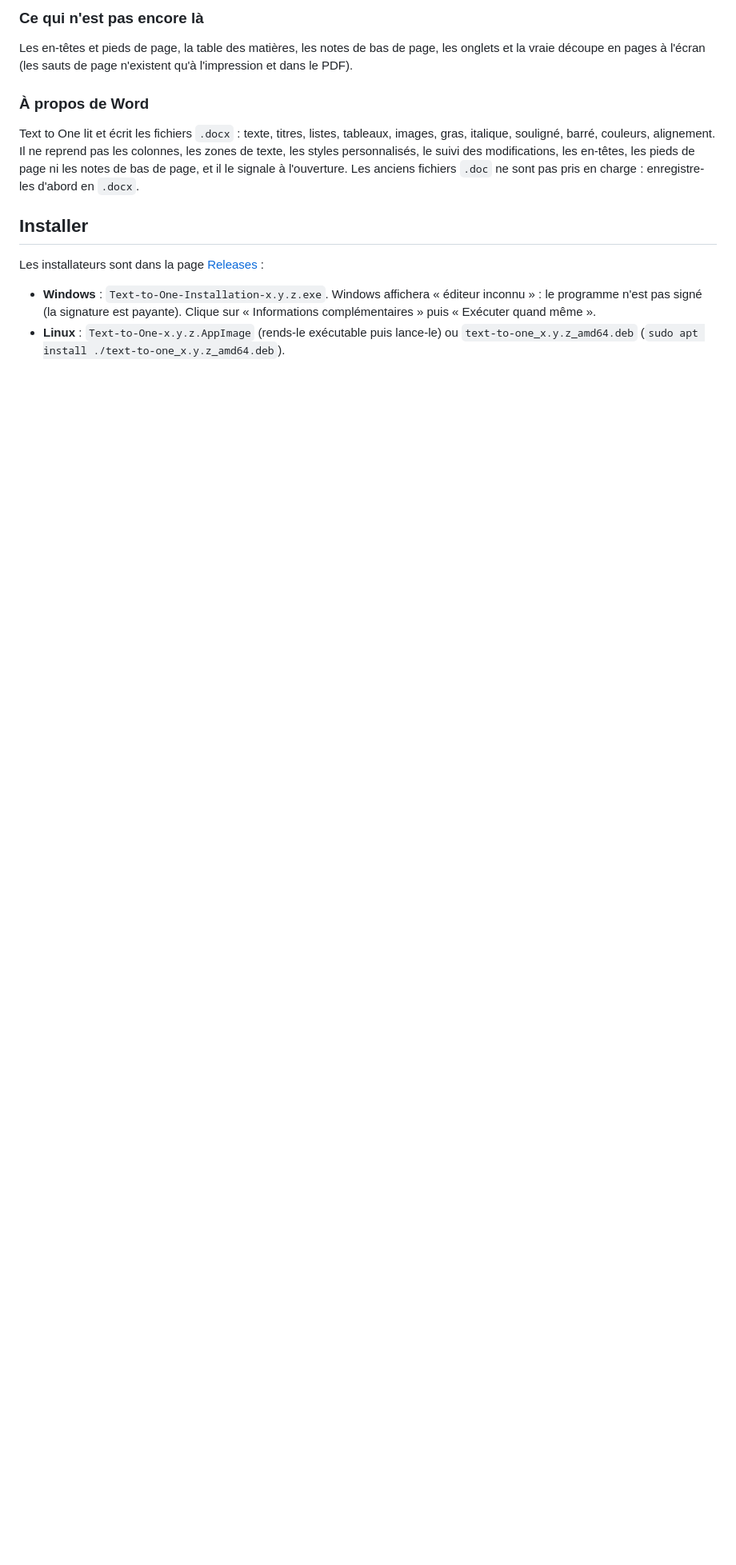
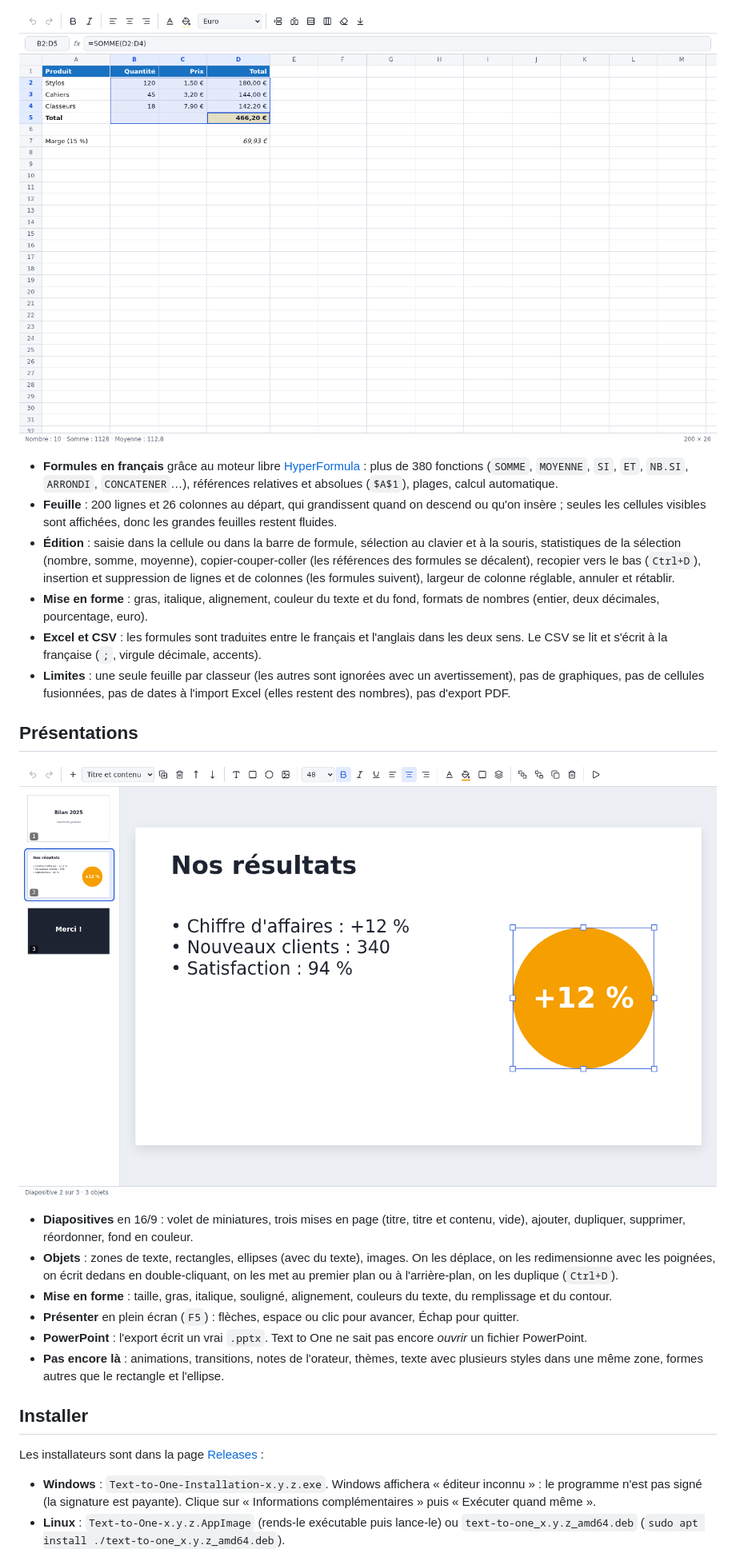
Before and after one commit to ManBoyx/text-to-one, a Markdown page: README.md, the part around the change printed below. Shown: that part at 80% size. Rendered like a GitHub page; pictures changed too: docs/captures/presentation-light.png (added), docs/captures/tableur-light.png (added); blank space fills up the shorter version.

Commit message:
Suite complète : accueil à trois applications, menus testés, captures et README

```diff
--- a/README.md
+++ b/README.md
@@ -23,11 +25,23 @@ Text to One est le premier logiciel d'une future suite bureautique libre.
 
-### Ce qui n'est pas encore là
+![Le tableur](docs/captures/tableur-light.png)
 
-Les en-têtes et pieds de page, la table des matières, les notes de bas de page, les onglets et la vraie découpe en pages à l'écran (les sauts de page n'existent qu'à l'impression et dans le PDF).
+- **Formules en français** grâce au moteur libre [HyperFormula](https://hyperformula.handsontable.com) : plus de 380 fonctions (`SOMME`, `MOYENNE`, `SI`, `ET`, `NB.SI`, `ARRONDI`, `CONCATENER`…), références relatives et absolues (`$A$1`), plages, calcul automatique.
+- **Feuille** : 200 lignes et 26 colonnes au départ, qui grandissent quand on descend ou qu'on insère ; seules les cellules visibles sont affichées, donc les grandes feuilles restent fluides.
+- **Édition** : saisie dans la cellule ou dans la barre de formule, sélection au clavier et à la souris, statistiques de la sélection (nombre, somme, moyenne), copier-couper-coller (les références des formules se décalent), recopier vers le bas (`Ctrl+D`), insertion et suppression de lignes et de colonnes (les formules suivent), largeur de colonne réglable, annuler et rétablir.
+- **Mise en forme** : gras, italique, alignement, couleur du texte et du fond, formats de nombres (entier, deux décimales, pourcentage, euro).
+- **Excel et CSV** : les formules sont traduites entre le français et l'anglais dans les deux sens. Le CSV se lit et s'écrit à la française (`;`, virgule décimale, accents).
+- **Limites** : une seule feuille par classeur (les autres sont ignorées avec un avertissement), pas de graphiques, pas de cellules fusionnées, pas de dates à l'import Excel (elles restent des nombres), pas d'export PDF.
 
-### À propos de Word
+## Présentations
 
-Text to One lit et écrit les fichiers `.docx` : texte, titres, listes, tableaux, images, gras, italique, souligné, barré, couleurs, alignement. Il ne reprend pas les colonnes, les zones de texte, les styles personnalisés, le suivi des modifications, les en-têtes, les pieds de page ni les notes de bas de page, et il le signale à l'ouverture. Les anciens fichiers `.doc` ne sont pas pris en charge : enregistre-les d'abord en `.docx`.
+![Les présentations](docs/captures/presentation-light.png)
+
+- **Diapositives** en 16/9 : volet de miniatures, trois mises en page (titre, titre et contenu, vide), ajouter, dupliquer, supprimer, réordonner, fond en couleur.
+- **Objets** : zones de texte, rectangles, ellipses (avec du texte), images. On les déplace, on les redimensionne avec les poignées, on écrit dedans en double-cliquant, on les met au premier plan ou à l'arrière-plan, on les duplique (`Ctrl+D`).
+- **Mise en forme** : taille, gras, italique, souligné, alignement, couleurs du texte, du remplissage et du contour.
+- **Présenter** en plein écran (`F5`) : flèches, espace ou clic pour avancer, Échap pour quitter.
+- **PowerPoint** : l'export écrit un vrai `.pptx`. Text to One ne sait pas encore *ouvrir* un fichier PowerPoint.
+- **Pas encore là** : animations, transitions, notes de l'orateur, thèmes, texte avec plusieurs styles dans une même zone, formes autres que le rectangle et l'ellipse.
 
 ## Installer
 
```
Also changed, not shown: other parts of README.md (+17 -15 lines), docs/captures/accueil-dark.png, docs/captures/accueil-light.png, docs/captures/presentation-dark.png (added), docs/captures/tableur-dark.png (added), 5 other files.
